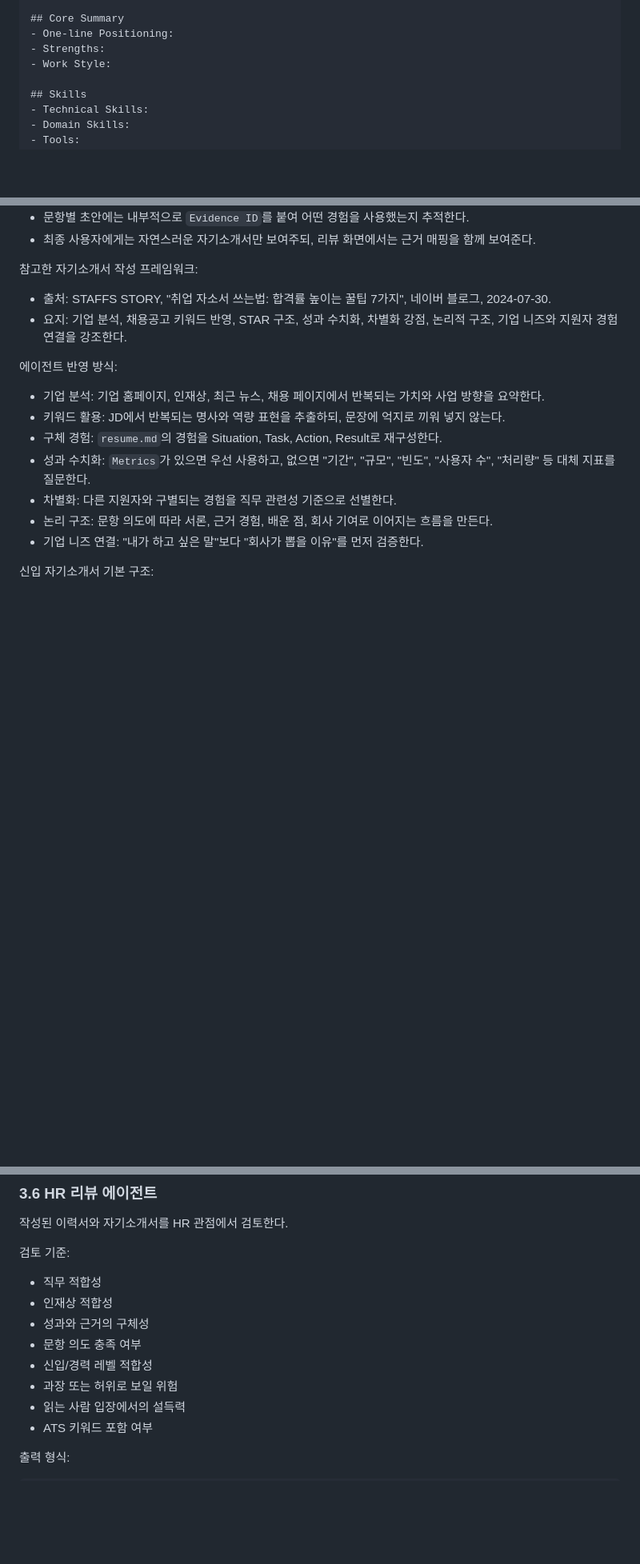
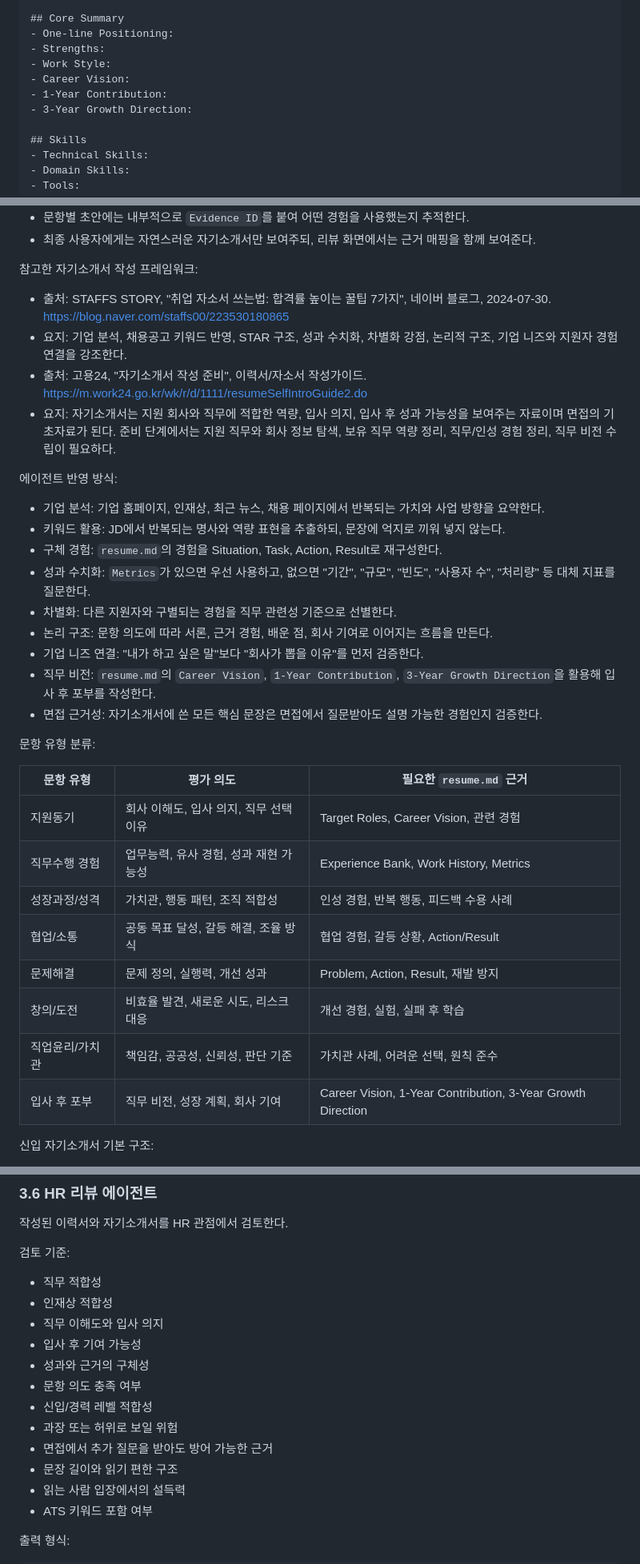
Before and after one commit to kyoungbinkim/give-me-job, a Markdown page: job-agent-plan.md, 3 parts joined by grey strips. Shown at 80% size. Rendered like a GitHub page; blank space fills up the shorter version.

Commit message:
Incorporate Work24 self-intro guide

```diff
--- a/job-agent-plan.md
+++ b/job-agent-plan.md
@@ -85,6 +85,9 @@
 - One-line Positioning:
 - Strengths:
 - Work Style:
+- Career Vision:
+- 1-Year Contribution:
+- 3-Year Growth Direction:
 
 ## Skills
 - Technical Skills:
@@ -206,8 +209,10 @@
 
 참고한 자기소개서 작성 프레임워크:
 
-- 출처: STAFFS STORY, "취업 자소서 쓰는법: 합격률 높이는 꿀팁 7가지", 네이버 블로그, 2024-07-30.
+- 출처: STAFFS STORY, "취업 자소서 쓰는법: 합격률 높이는 꿀팁 7가지", 네이버 블로그, 2024-07-30. https://blog.naver.com/staffs00/223530180865
 - 요지: 기업 분석, 채용공고 키워드 반영, STAR 구조, 성과 수치화, 차별화 강점, 논리적 구조, 기업 니즈와 지원자 경험 연결을 강조한다.
+- 출처: 고용24, "자기소개서 작성 준비", 이력서/자소서 작성가이드. https://m.work24.go.kr/wk/r/d/1111/resumeSelfIntroGuide2.do
+- 요지: 자기소개서는 지원 회사와 직무에 적합한 역량, 입사 의지, 입사 후 성과 가능성을 보여주는 자료이며 면접의 기초자료가 된다. 준비 단계에서는 지원 직무와 회사 정보 탐색, 보유 직무 역량 정리, 직무/인성 경험 정리, 직무 비전 수립이 필요하다.
 
 에이전트 반영 방식:
 
@@ -218,6 +223,21 @@
 - 차별화: 다른 지원자와 구별되는 경험을 직무 관련성 기준으로 선별한다.
 - 논리 구조: 문항 의도에 따라 서론, 근거 경험, 배운 점, 회사 기여로 이어지는 흐름을 만든다.
 - 기업 니즈 연결: "내가 하고 싶은 말"보다 "회사가 뽑을 이유"를 먼저 검증한다.
+- 직무 비전: `resume.md`의 `Career Vision`, `1-Year Contribution`, `3-Year Growth Direction`을 활용해 입사 후 포부를 작성한다.
+- 면접 근거성: 자기소개서에 쓴 모든 핵심 문장은 면접에서 질문받아도 설명 가능한 경험인지 검증한다.
+
+문항 유형 분류:
+
+| 문항 유형 | 평가 의도 | 필요한 `resume.md` 근거 |
+| --- | --- | --- |
+| 지원동기 | 회사 이해도, 입사 의지, 직무 선택 이유 | Target Roles, Career Vision, 관련 경험 |
+| 직무수행 경험 | 업무능력, 유사 경험, 성과 재현 가능성 | Experience Bank, Work History, Metrics |
+| 성장과정/성격 | 가치관, 행동 패턴, 조직 적합성 | 인성 경험, 반복 행동, 피드백 수용 사례 |
+| 협업/소통 | 공동 목표 달성, 갈등 해결, 조율 방식 | 협업 경험, 갈등 상황, Action/Result |
+| 문제해결 | 문제 정의, 실행력, 개선 성과 | Problem, Action, Result, 재발 방지 |
+| 창의/도전 | 비효율 발견, 새로운 시도, 리스크 대응 | 개선 경험, 실험, 실패 후 학습 |
+| 직업윤리/가치관 | 책임감, 공공성, 신뢰성, 판단 기준 | 가치관 사례, 어려운 선택, 원칙 준수 |
+| 입사 후 포부 | 직무 비전, 성장 계획, 회사 기여 | Career Vision, 1-Year Contribution, 3-Year Growth Direction |
 
 신입 자기소개서 기본 구조:
 
@@ -314,10 +334,14 @@ applications/
 
 - 직무 적합성
 - 인재상 적합성
+- 직무 이해도와 입사 의지
+- 입사 후 기여 가능성
 - 성과와 근거의 구체성
 - 문항 의도 충족 여부
 - 신입/경력 레벨 적합성
 - 과장 또는 허위로 보일 위험
+- 면접에서 추가 질문을 받아도 방어 가능한 근거
+- 문장 길이와 읽기 편한 구조
 - 읽는 사람 입장에서의 설득력
 - ATS 키워드 포함 여부
 
```
Also changed, not shown: other parts of job-agent-plan.md (+5 -0 lines).
